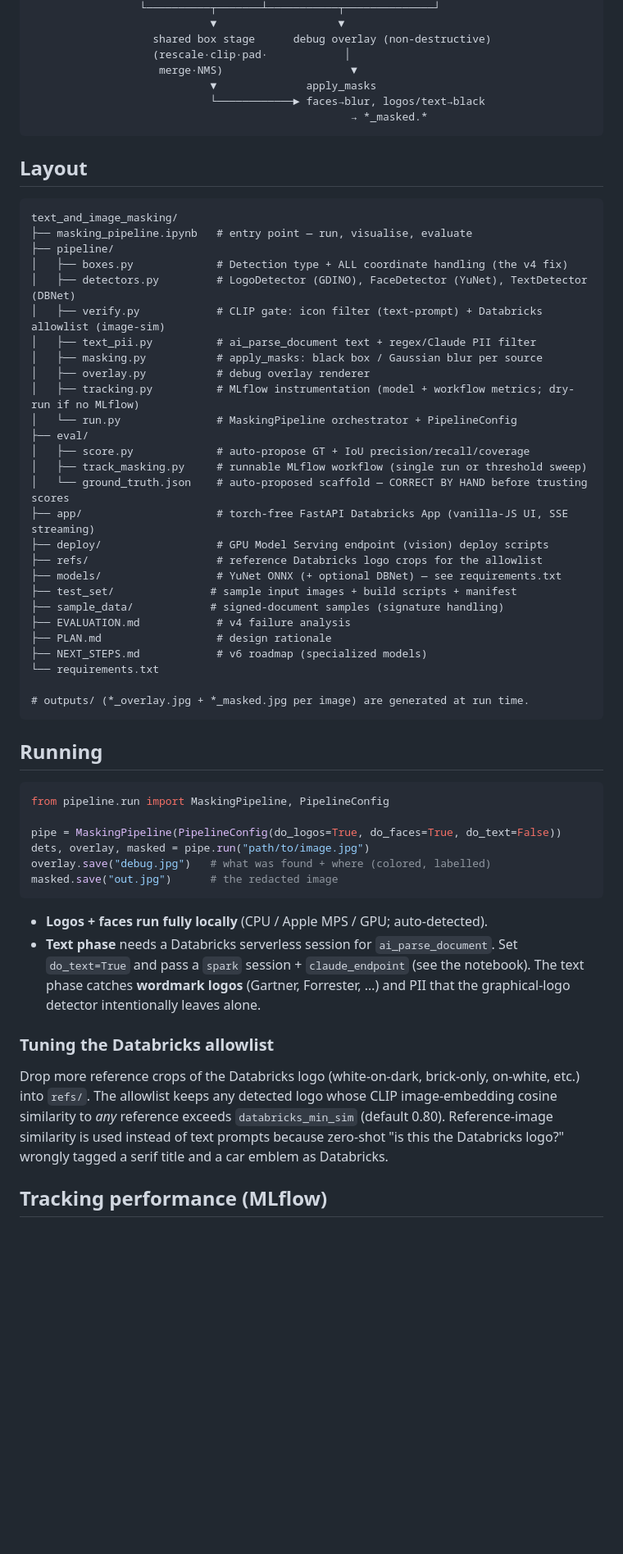
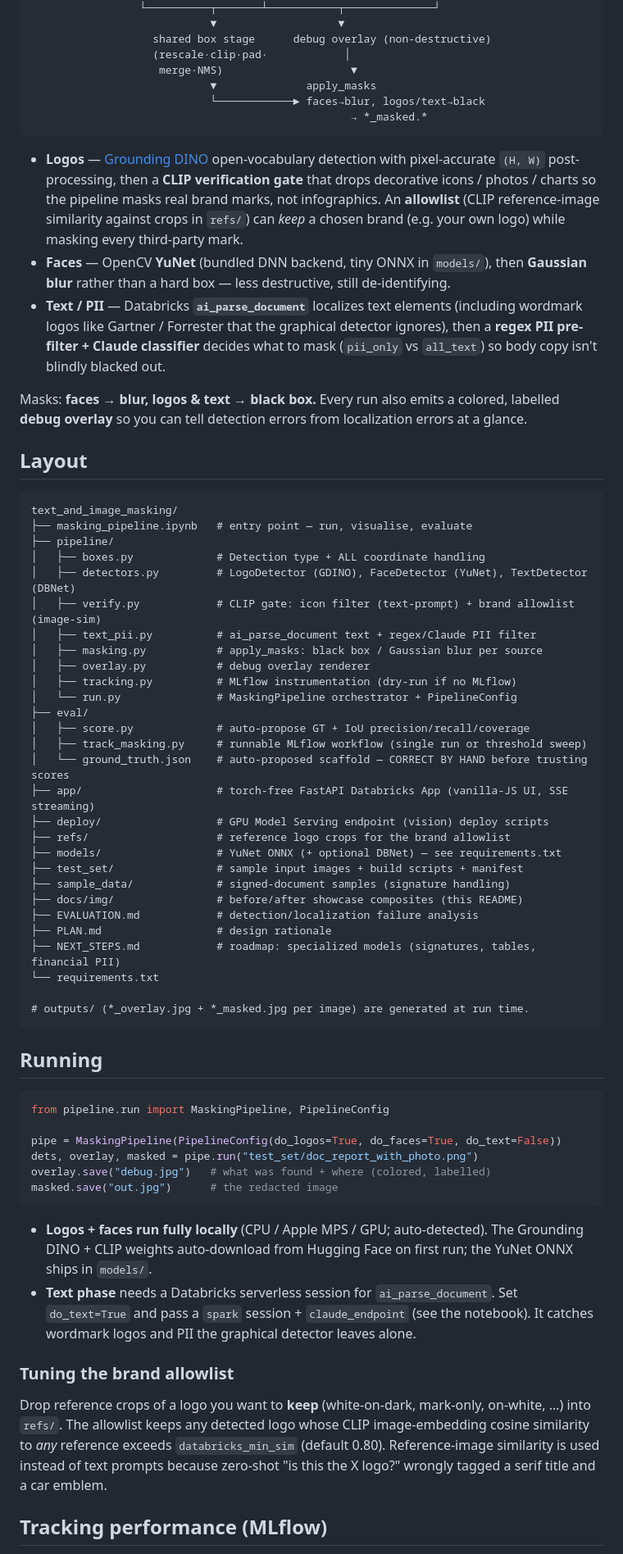
Before and after one commit to brandoncwndatabricks/text_and_image_masking, a Markdown page: README.md, the part around one of its changes. Shown at 82% size. GitHub-like rendering; blank space fills up the shorter version.

````diff
--- a/README.md
+++ b/README.md
@@ -58,19 +62,36 @@ dimensions.** ([transformers #27705](https://github.com/huggingface/transformers
                                                   → *_masked.*
 ```
 
+- **Logos** — [Grounding DINO](https://huggingface.co/IDEA-Research/grounding-dino-base)
+  open-vocabulary detection with pixel-accurate `(H, W)` post-processing, then a
+  **CLIP verification gate** that drops decorative icons / photos / charts so the
+  pipeline masks real brand marks, not infographics. An **allowlist** (CLIP
+  reference-image similarity against crops in `refs/`) can *keep* a chosen brand
+  (e.g. your own logo) while masking every third-party mark.
+- **Faces** — OpenCV **YuNet** (bundled DNN backend, tiny ONNX in `models/`), then
+  **Gaussian blur** rather than a hard box — less destructive, still de-identifying.
+- **Text / PII** — Databricks **`ai_parse_document`** localizes text elements
+  (including wordmark logos like Gartner / Forrester that the graphical detector
+  ignores), then a **regex PII pre-filter + Claude classifier** decides what to
+  mask (`pii_only` vs `all_text`) so body copy isn't blindly blacked out.
+
+Masks: **faces → blur, logos & text → black box.** Every run also emits a colored,
+labelled **debug overlay** so you can tell detection errors from localization
+errors at a glance.
+
 ## Layout
 
 ```text
 text_and_image_masking/
 ├── masking_pipeline.ipynb   # entry point — run, visualise, evaluate
 ├── pipeline/
-│   ├── boxes.py             # Detection type + ALL coordinate handling (the v4 fix)
+│   ├── boxes.py             # Detection type + ALL coordinate handling
 │   ├── detectors.py         # LogoDetector (GDINO), FaceDetector (YuNet), TextDetector (DBNet)
-│   ├── verify.py            # CLIP gate: icon filter (text-prompt) + Databricks allowlist (image-sim)
+│   ├── verify.py            # CLIP gate: icon filter (text-prompt) + brand allowlist (image-sim)
 │   ├── text_pii.py          # ai_parse_document text + regex/Claude PII filter
 │   ├── masking.py           # apply_masks: black box / Gaussian blur per source
 │   ├── overlay.py           # debug overlay renderer
-│   ├── tracking.py          # MLflow instrumentation (model + workflow metrics; dry-run if no MLflow)
+│   ├── tracking.py          # MLflow instrumentation (dry-run if no MLflow)
 │   └── run.py               # MaskingPipeline orchestrator + PipelineConfig
 ├── eval/
 │   ├── score.py             # auto-propose GT + IoU precision/recall/coverage
@@ -78,13 +99,14 @@ text_and_image_masking/
 │   └── ground_truth.json    # auto-proposed scaffold — CORRECT BY HAND before trusting scores
 ├── app/                     # torch-free FastAPI Databricks App (vanilla-JS UI, SSE streaming)
 ├── deploy/                  # GPU Model Serving endpoint (vision) deploy scripts
-├── refs/                    # reference Databricks logo crops for the allowlist
+├── refs/                    # reference logo crops for the brand allowlist
 ├── models/                  # YuNet ONNX (+ optional DBNet) — see requirements.txt
-├── test_set/               # sample input images + build scripts + manifest
-├── sample_data/            # signed-document samples (signature handling)
-├── EVALUATION.md            # v4 failure analysis
+├── test_set/                # sample input images + build scripts + manifest
+├── sample_data/             # signed-document samples (signature handling)
+├── docs/img/                # before/after showcase composites (this README)
+├── EVALUATION.md            # detection/localization failure analysis
 ├── PLAN.md                  # design rationale
-├── NEXT_STEPS.md            # v6 roadmap (specialized models)
+├── NEXT_STEPS.md            # roadmap: specialized models (signatures, tables, financial PII)
 └── requirements.txt
 
 # outputs/ (*_overlay.jpg + *_masked.jpg per image) are generated at run time.
@@ -96,25 +118,25 @@ text_and_image_masking/
 from pipeline.run import MaskingPipeline, PipelineConfig
 
 pipe = MaskingPipeline(PipelineConfig(do_logos=True, do_faces=True, do_text=False))
-dets, overlay, masked = pipe.run("path/to/image.jpg")
+dets, overlay, masked = pipe.run("test_set/doc_report_with_photo.png")
 overlay.save("debug.jpg")   # what was found + where (colored, labelled)
 masked.save("out.jpg")      # the redacted image
 ```
 
-- **Logos + faces run fully locally** (CPU / Apple MPS / GPU; auto-detected).
+- **Logos + faces run fully locally** (CPU / Apple MPS / GPU; auto-detected). The
+  Grounding DINO + CLIP weights auto-download from Hugging Face on first run; the
+  YuNet ONNX ships in `models/`.
 - **Text phase** needs a Databricks serverless session for `ai_parse_document`.
   Set `do_text=True` and pass a `spark` session + `claude_endpoint` (see the
-  notebook). The text phase catches **wordmark logos** (Gartner, Forrester, …)
-  and PII that the graphical-logo detector intentionally leaves alone.
+  notebook). It catches wordmark logos and PII the graphical detector leaves alone.
 
-### Tuning the Databricks allowlist
+### Tuning the brand allowlist
 
-Drop more reference crops of the Databricks logo (white-on-dark, brick-only,
-on-white, etc.) into `refs/`. The allowlist keeps any detected logo whose CLIP
-image-embedding cosine similarity to *any* reference exceeds
-`databricks_min_sim` (default 0.80). Reference-image similarity is used instead
-of text prompts because zero-shot "is this the Databricks logo?" wrongly tagged
-a serif title and a car emblem as Databricks.
+Drop reference crops of a logo you want to **keep** (white-on-dark, mark-only,
+on-white, …) into `refs/`. The allowlist keeps any detected logo whose CLIP
+image-embedding cosine similarity to *any* reference exceeds `databricks_min_sim`
+(default 0.80). Reference-image similarity is used instead of text prompts because
+zero-shot "is this the X logo?" wrongly tagged a serif title and a car emblem.
 
 ## Tracking performance (MLflow)
 
````
Also changed, not shown: other parts of README.md (+50 -45 lines), docs/img/business_card_1_before_after.jpg (added), docs/img/doc_report_with_photo_before_after.jpg (added), docs/img/financial_statement_1_before_after.jpg (added), docs/img/slide_engagement_team_before_after.jpg (added).
